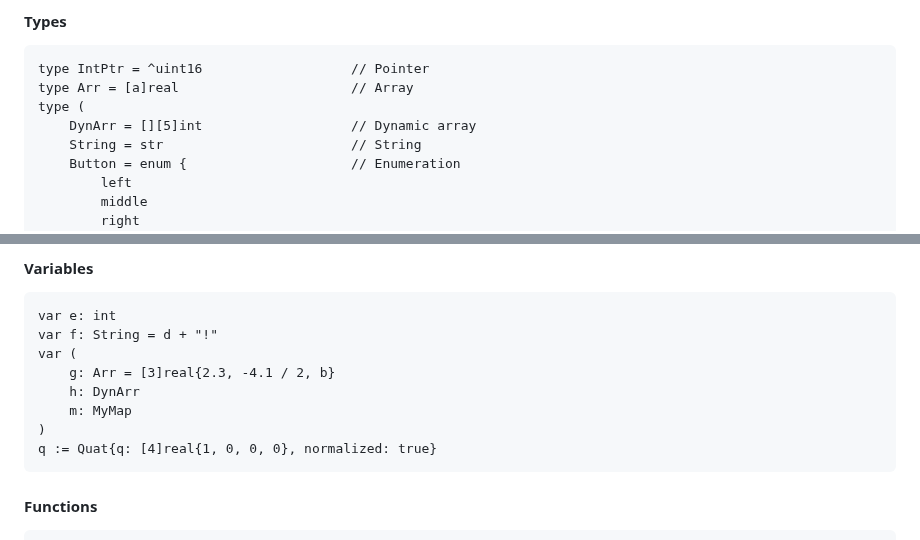
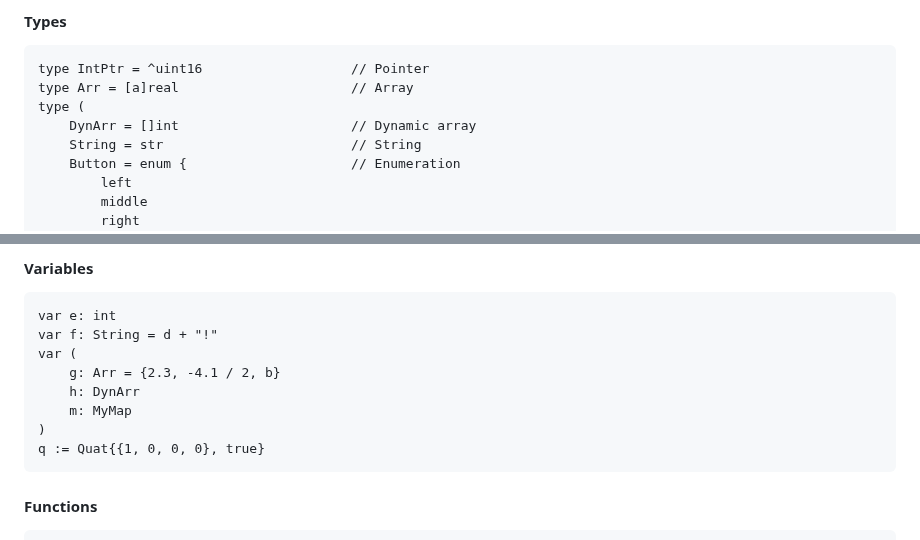
Before and after one commit to vtereshkov/umka-lang, a Markdown page: README.md, 2 parts joined by grey strips. GitHub-like rendering.

````diff
--- a/README.md
+++ b/README.md
@@ -112,7 +112,7 @@ const (
 type IntPtr = ^uint16                   // Pointer
 type Arr = [a]real                      // Array
 type (
-    DynArr = [][5]int                   // Dynamic array
+    DynArr = []int                      // Dynamic array
     String = str                        // String
     Button = enum {                     // Enumeration
         left
@@ -135,11 +135,11 @@ type (
 var e: int
 var f: String = d + "!"
 var (
-    g: Arr = [3]real{2.3, -4.1 / 2, b}
+    g: Arr = {2.3, -4.1 / 2, b}
     h: DynArr
     m: MyMap
 )
-q := Quat{q: [4]real{1, 0, 0, 0}, normalized: true}
+q := Quat{{1, 0, 0, 0}, true}
 ```
 #### Functions
 ```
````
Also changed, not shown: other parts of README.md (+13 -12 lines).
